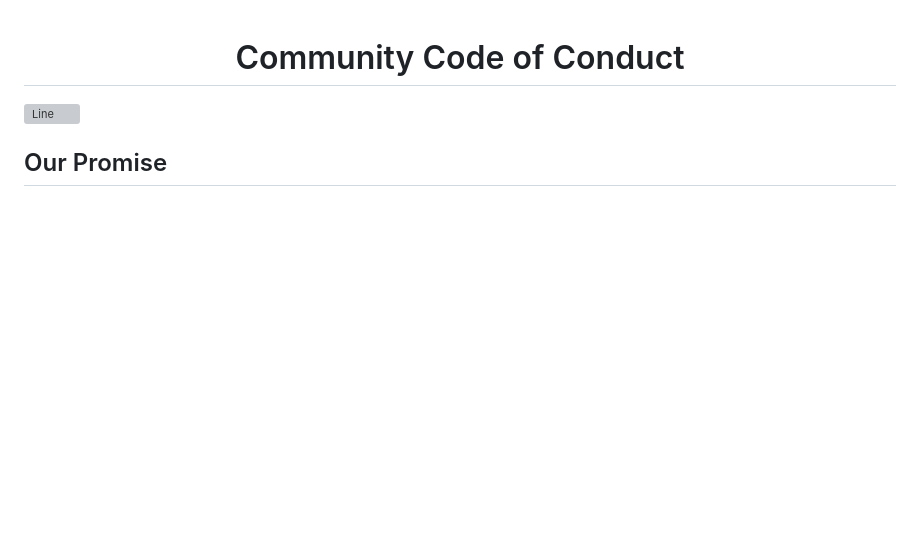
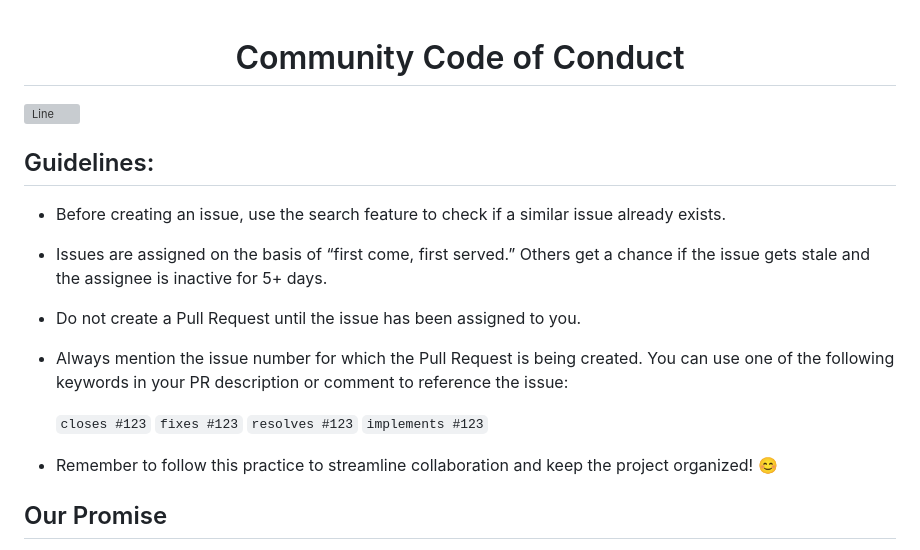
Before and after one commit to sk66641/Random-Disco-Light-Simulator, a Markdown page: CODE_OF_CONDUCT.md, the part around the change. Rendered like a GitHub page; blank space fills up the shorter version; grey boxes are pictures that could not be loaded.

```diff
--- a/CODE_OF_CONDUCT.md
+++ b/CODE_OF_CONDUCT.md
@@ -1,6 +1,16 @@
 <h1 align = "center">Community Code of Conduct</h1>
 
 ![Line](https://github.com/Avdhesh-Varshney/WebMasterLog/assets/114330097/4b78510f-a941-45f8-a9d5-80ed0705e847)
+
+## Guidelines:
+
+- Before creating an issue, use the search feature to check if a similar issue already exists.
+- Issues are assigned on the basis of “first come, first served.” Others get a chance if the issue gets stale and the assignee is inactive for 5+ days.
+- Do not create a Pull Request until the issue has been assigned to you.
+- Always mention the issue number for which the Pull Request is being created. You can use one of the following keywords in your PR description or comment to reference the issue:
+
+  `closes #123` `fixes #123` `resolves #123` `implements #123`
+- Remember to follow this practice to streamline collaboration and keep the project organized! 😊
 
 ## Our Promise
 
```
